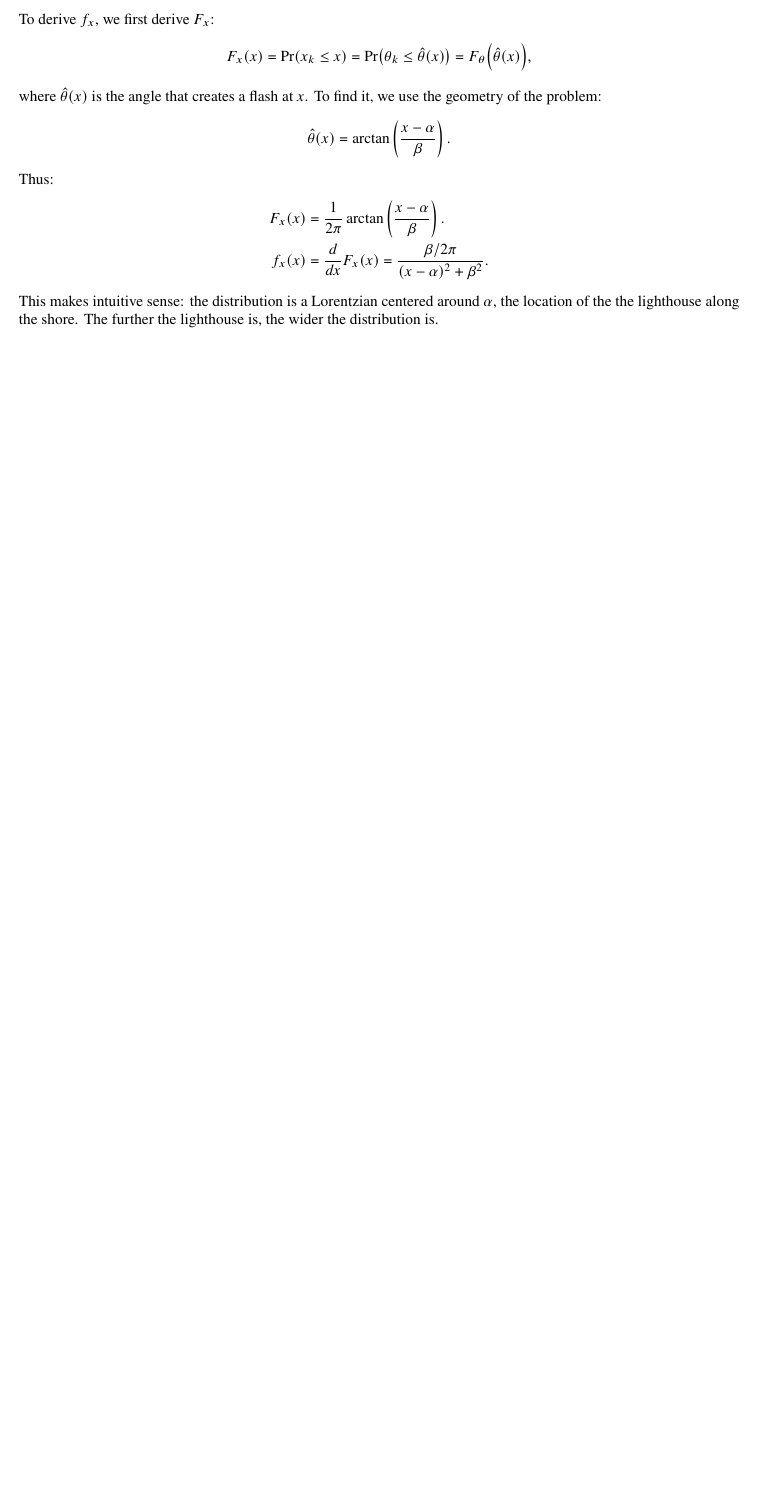
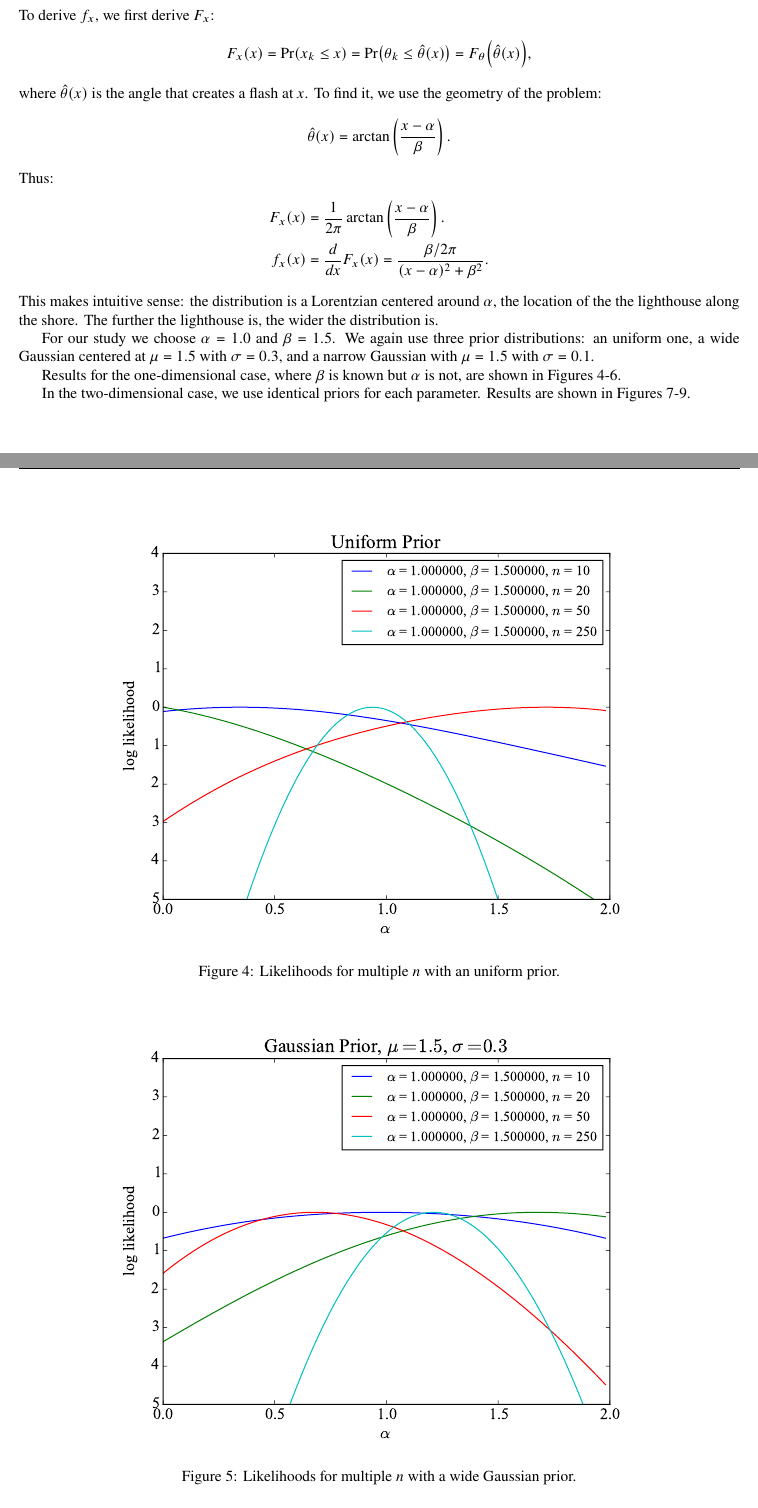
Before and after one commit to xerebus/ph21, a LaTeX document (set4/set4.tex): part of the page before the commit and two parts of pages 3 and 4 of 8 after it, the two joined at a grey line, cut so that both start at the same text, the shorter picture padded with empty space. Compiled offline with pdfLaTeX.

Commit message:
Set 4 done

```diff
--- a/set4/set4.tex
+++ b/set4/set4.tex
@@ -127,3 +134,10 @@ $1 - H$).
+\plop{coin_uniform.pdf}{Likelihoods for multiple $n$ with an
+uniform prior.}
+\plop{coin_widegauss.pdf}{Likelihoods for multiple $n$ with an
+wide Gaussian prior.}
+\plop{coin_narrowgauss.pdf}{Likelihoods for multiple $n$ with
+a narrow Gaussian prior.}
+
 \section{Lighthouse problem}
 
 We have a lighthouse at a distance $\beta$ from the shore and
@@ -170,3 +184,20 @@ This makes intuitive sense: the distribution is a Lorentzian centered
 around $\alpha$, the location of the the lighthouse along the shore. The
 further the lighthouse is, the wider the distribution is.
 
+For our study we choose $\alpha = 1.0$ and $\beta = 1.5$.
+We again use three prior distributions: an uniform one, a wide Gaussian
+centered at $\mu = 1.5$ with $\sigma = 0.3$, and a narrow Gaussian with
+$\mu = 1.5$ with $\sigma = 0.1$.
+
+Results for the one-dimensional case, where $\beta$ is known but $\alpha$
+is not, are shown in Figures 4-6.
+
+\plop{lh1d_uniform.pdf}{Likelihoods for multiple $n$ with an
+uniform prior.}
+\plop{lh1d_widegauss.pdf}{Likelihoods for multiple $n$ with a
+wide Gaussian prior.}
+\plop{lh1d_narrowgauss.pdf}{Likelihoods for multiple $n$ with a narrow
+Gaussian prior.}
+
+In the two-dimensional case, we use identical priors for each parameter.
+Results are shown in Figures 7-9.
@@ -172,0 +211 @@ further the lighthouse is, the wider the distribution is.
+    \caption{\label{2d_uniform}Likelihoods for multiple $n$ with an uniform
@@ -172,0 +221 @@ further the lighthouse is, the wider the distribution is.
+    \caption{\label{2d_widegauss}Likelihoods for multiple $n$ with a wide
@@ -173 +231,5 @@ further the lighthouse is, the wider the distribution is.
+    \caption{\label{2d_narrowgauss}Likelihoods for multiple $n$ with
+    a narrow Gaussian prior.}
+\end{figure}
+
 \end{document}
```
Also changed, not shown: set4/coin_narrowgauss.pdf (added), set4/coin_uniform.pdf (added), set4/coin_widegauss.pdf (added), set4/lh1d_narrowgauss.pdf (added), set4/lh1d_uniform.pdf (added), set4/lh1d_widegauss.pdf (added), set4/lh2d_1.pdf (added), set4/lh2d_10.pdf (added), set4/lh2d_11.pdf (added), set4/lh2d_12.pdf (added), set4/lh2d_2.pdf (added), set4/lh2d_3.pdf (added), set4/lh2d_4.pdf (added), set4/lh2d_5.pdf (added), 6 more files, 2 other files.
